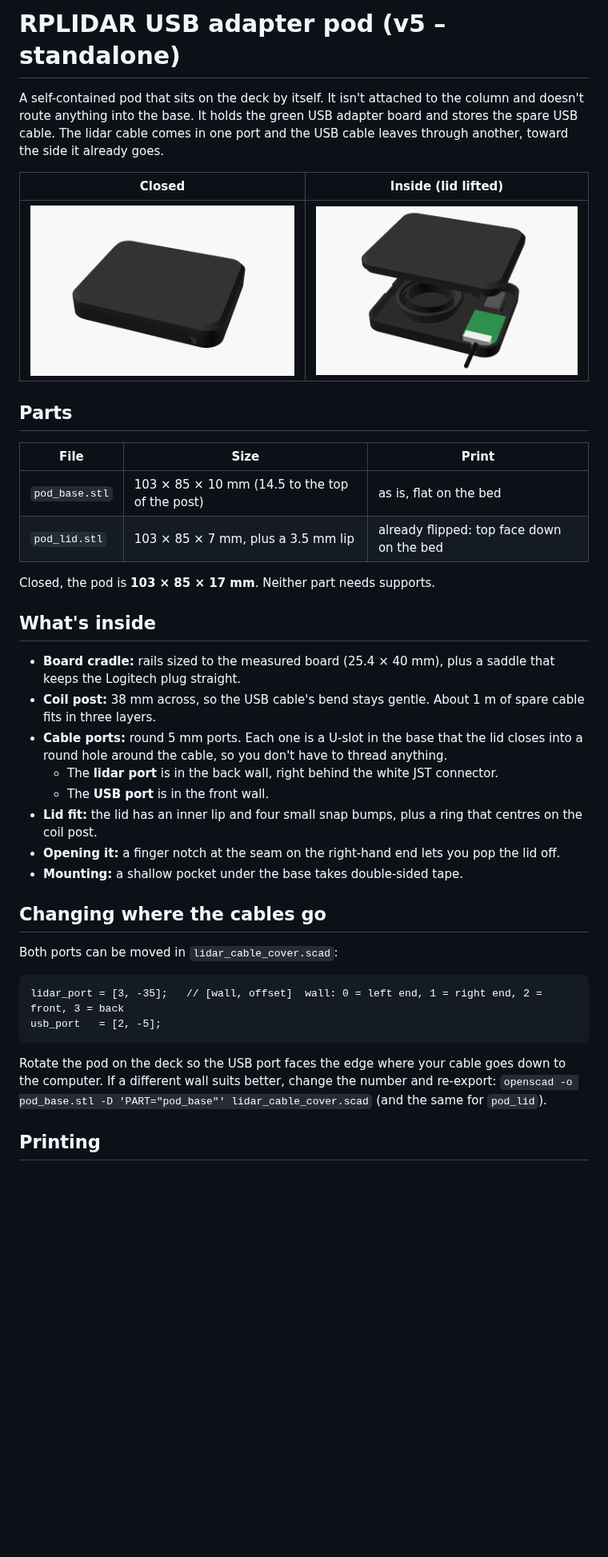
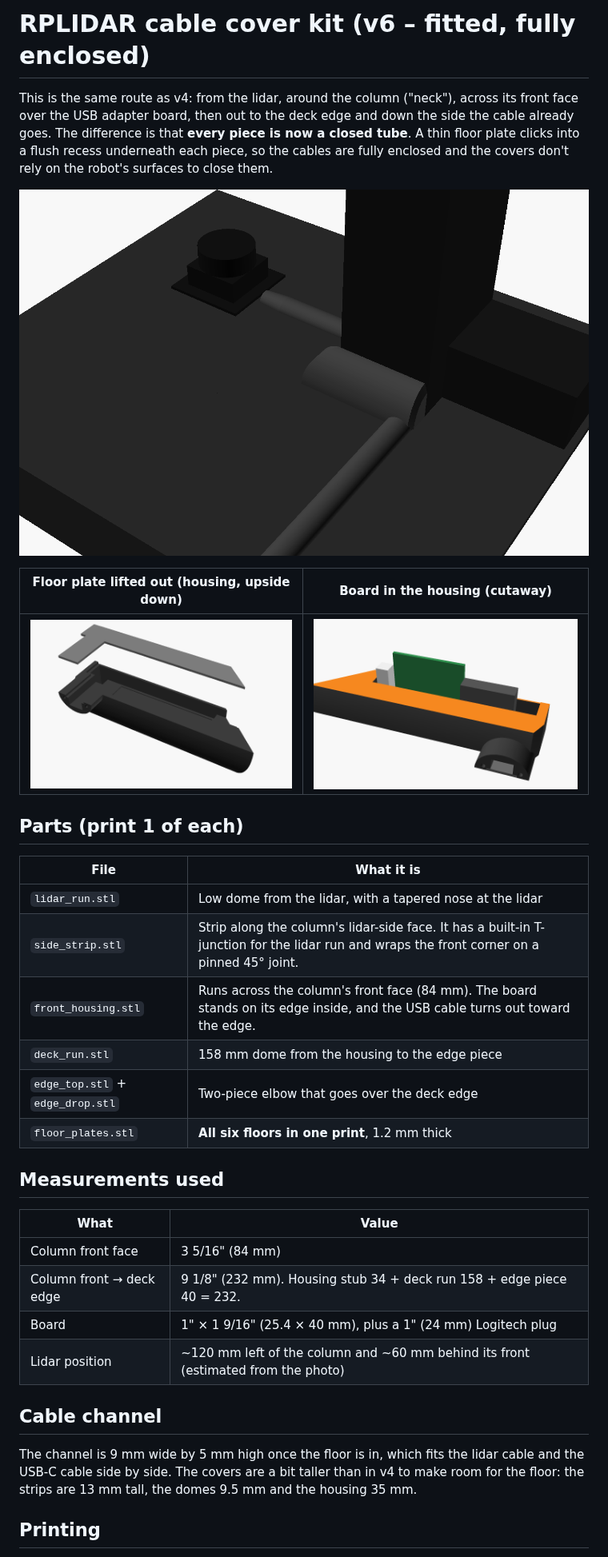
Before and after one commit to Jesser722000/Test4, a Markdown page: lidar-cable-cover/README.md, the part around one of its changes. Shown at 80% size. Drawn GitHub-style; pictures changed too: lidar-cable-cover/render_cutaway.png (added), lidar-cable-cover/render_exploded.png (deleted), lidar-cable-cover/render_preview.png; blank space fills up the shorter version.

Commit message:
Cable cover v6: routed kit with enclosed channels
Bring back the v4 route round the column and out to the deck edge,
and close every piece with a 1.2 mm floor plate that presses into a
flush recess underneath, so the cables run in closed tubes. Channel
and profiles grown to keep 9 x 5 mm clear above the floor.

Co-Authored-By: Claude Opus 5.5 <noreply@anthropic.com>
Claude-Session: https://claude.ai/code/session_01DRi6e5f5xKC38ytx2d5LhQ

````diff
--- a/lidar-cable-cover/README.md
+++ b/lidar-cable-cover/README.md
@@ -1,36 +1,32 @@
-# RPLIDAR USB adapter pod (v5 – standalone)
+# RPLIDAR cable cover kit (v6 – fitted, fully enclosed)
 
-A self-contained pod that sits on the deck by itself. It isn't attached to the column and doesn't route anything into the base. It holds the green USB adapter board and stores the spare USB cable. The lidar cable comes in one port and the USB cable leaves through another, toward the side it already goes.
+This is the same route as v4: from the lidar, around the column ("neck"), across its front face over the USB adapter board, then out to the deck edge and down the side the cable already goes. The difference is that **every piece is now a closed tube**. A thin floor plate clicks into a flush recess underneath each piece, so the cables are fully enclosed and the covers don't rely on the robot's surfaces to close them.
 
-| Closed | Inside (lid lifted) |
+![assembled](render_preview.png)
+
+| Floor plate lifted out (housing, upside down) | Board in the housing (cutaway) |
 |---|---|
-| ![closed](render_preview.png) | ![exploded](render_exploded.png) |
+| ![underside](render_underside.png) | ![cutaway](render_cutaway.png) |
 
-## Parts
-| File | Size | Print |
-|---|---|---|
-| `pod_base.stl` | 103 × 85 × 10 mm (14.5 to the top of the post) | as is, flat on the bed |
-| `pod_lid.stl` | 103 × 85 × 7 mm, plus a 3.5 mm lip | already flipped: top face down on the bed |
+## Parts (print 1 of each)
+| File | What it is |
+|---|---|
+| `lidar_run.stl` | Low dome from the lidar, with a tapered nose at the lidar |
+| `side_strip.stl` | Strip along the column's lidar-side face. It has a built-in T-junction for the lidar run and wraps the front corner on a pinned 45° joint. |
+| `front_housing.stl` | Runs across the column's front face (84 mm). The board stands on its edge inside, and the USB cable turns out toward the edge. |
+| `deck_run.stl` | 158 mm dome from the housing to the edge piece |
+| `edge_top.stl` + `edge_drop.stl` | Two-piece elbow that goes over the deck edge |
+| `floor_plates.stl` | **All six floors in one print**, 1.2 mm thick |
 
-Closed, the pod is **103 × 85 × 17 mm**. Neither part needs supports.
+## Measurements used
+| What | Value |
+|---|---|
+| Column front face | 3 5/16" (84 mm) |
+| Column front → deck edge | 9 1/8" (232 mm). Housing stub 34 + deck run 158 + edge piece 40 = 232. |
+| Board | 1" × 1 9/16" (25.4 × 40 mm), plus a 1" (24 mm) Logitech plug |
+| Lidar position | ~120 mm left of the column and ~60 mm behind its front (estimated from the photo) |
 
-## What's inside
-- **Board cradle:** rails sized to the measured board (25.4 × 40 mm), plus a saddle that keeps the Logitech plug straight.
-- **Coil post:** 38 mm across, so the USB cable's bend stays gentle. About 1 m of spare cable fits in three layers.
-- **Cable ports:** round 5 mm ports. Each one is a U-slot in the base that the lid closes into a round hole around the cable, so you don't have to thread anything.
-  - The **lidar port** is in the back wall, right behind the white JST connector.
-  - The **USB port** is in the front wall.
-- **Lid fit:** the lid has an inner lip and four small snap bumps, plus a ring that centres on the coil post.
-- **Opening it:** a finger notch at the seam on the right-hand end lets you pop the lid off.
-- **Mounting:** a shallow pocket under the base takes double-sided tape.
-
-## Changing where the cables go
-Both ports can be moved in `lidar_cable_cover.scad`:
-```
-lidar_port = [3, -35];   // [wall, offset]  wall: 0 = left end, 1 = right end, 2 = front, 3 = back
-usb_port   = [2, -5];
-```
-Rotate the pod on the deck so the USB port faces the edge where your cable goes down to the computer. If a different wall suits better, change the number and re-export:
-`openscad -o pod_base.stl -D 'PART="pod_base"' lidar_cable_cover.scad` (and the same for `pod_lid`).
+## Cable channel
+The channel is 9 mm wide by 5 mm high once the floor is in, which fits the lidar cable and the USB-C cable side by side. The covers are a bit taller than in v4 to make room for the floor: the strips are 13 mm tall, the domes 9.5 mm and the housing 35 mm.
 
 ## Printing
````
Also changed, not shown: other parts of lidar-cable-cover/README.md (+10 -8 lines), lidar-cable-cover/render_corner.png (added), 10 other files.
